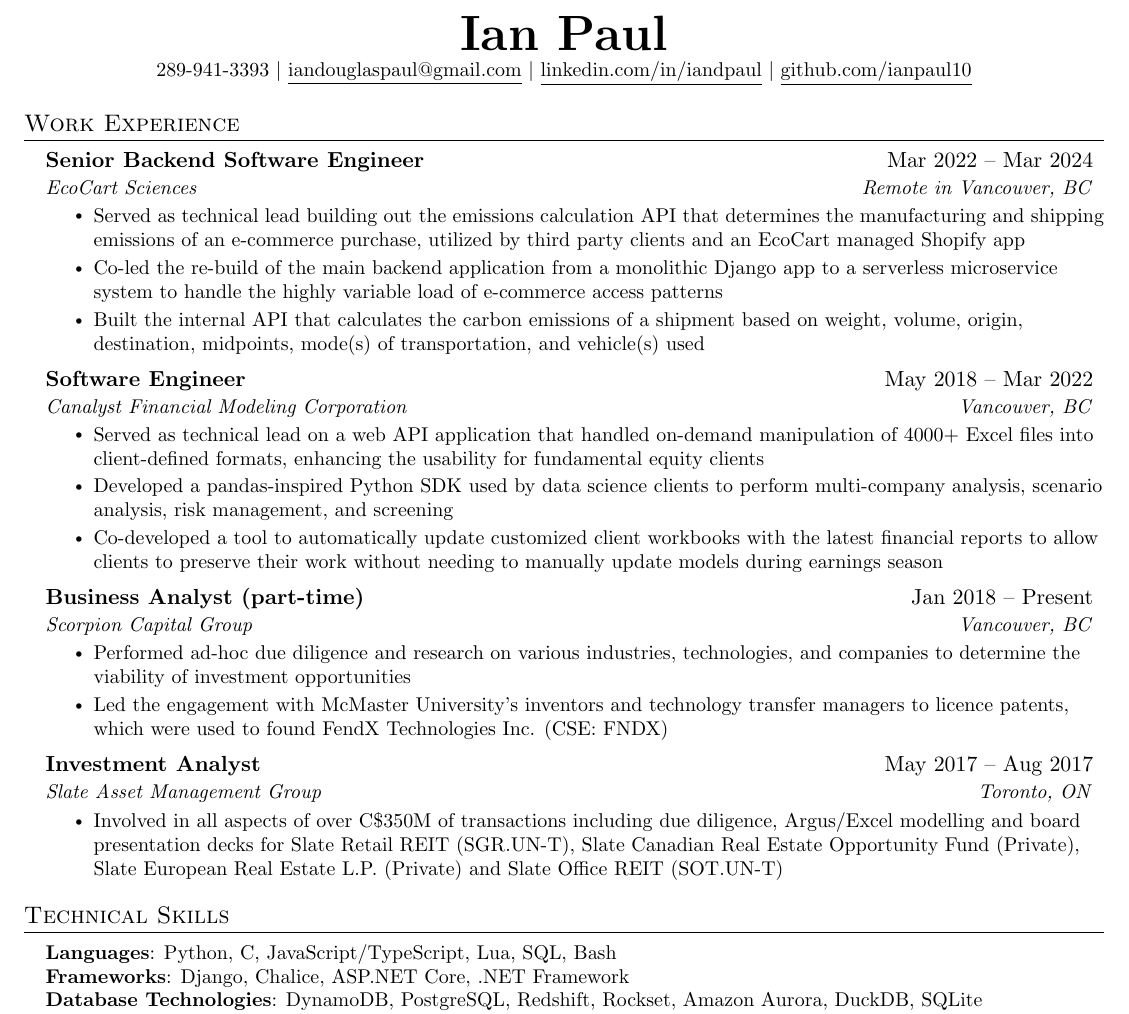
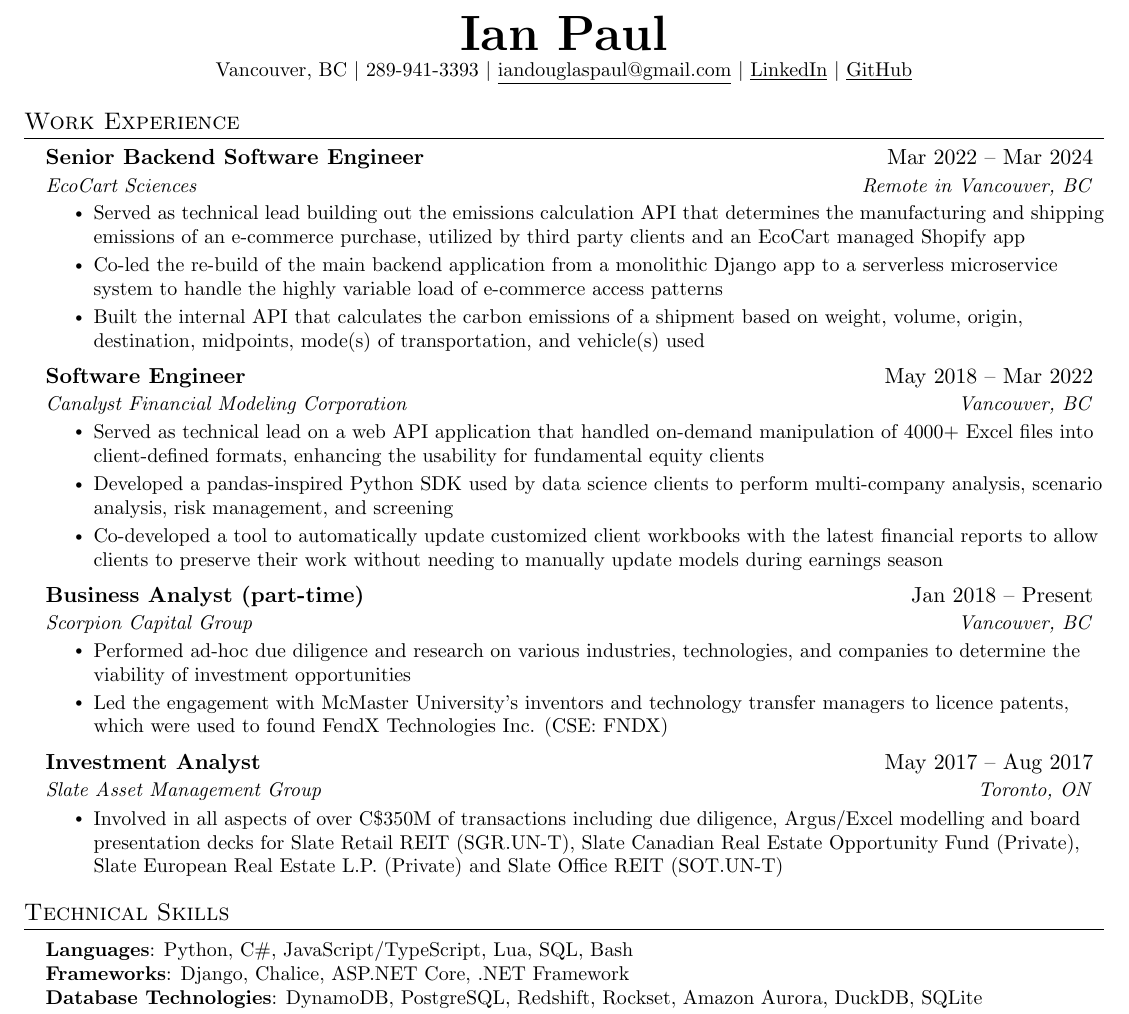
Before and after one commit to ianpaul10/cv, a LaTeX CV (resume.tex): part of the page, cut so that both start at the same text. Compiled offline with pdfLaTeX.

Commit message:
top title subheadding

```diff
--- a/resume.tex
+++ b/resume.tex
@@ -106,10 +106,12 @@
 \begin{document}
 
 \begin{center}
-    \textbf{\Huge \scshape Ian Paul} \\ \vspace{1pt}
+    \textbf{\Huge \scshape Ian Paul} \\
+    \vspace{1pt}
+    \small Vancouver, BC $|$
     \small 289-941-3393 $|$ \href{mailto:iandouglaspaul@gmail.com}{\underline{iandouglaspaul@gmail.com}} $|$
-    \href{https://linkedin.com/in/iandpaul}{\underline{linkedin.com/in/iandpaul}} $|$
-    \href{https://github.com/ianpaul10}{\underline{github.com/ianpaul10}}
+    \href{https://linkedin.com/in/iandpaul}{\underline{LinkedIn}} $|$
+    \href{https://github.com/ianpaul10}{\underline{GitHub}}
 \end{center}
 
 
@@ -193,7 +195,7 @@
 \section{Technical Skills}
  \begin{itemize}[leftmargin=0.15in, label={}]
     \small{\item{
-     \textbf{Languages}{: Python, C#, JavaScript/TypeScript, Lua, SQL, Bash}\\
+     \textbf{Languages}{: Python, C\#, JavaScript/TypeScript, Lua, SQL, Bash}\\
      \textbf{Frameworks}{: Django, Chalice, ASP.NET Core, .NET Framework}\\
      \textbf{Database Technologies}{: DynamoDB, PostgreSQL, Redshift, Rockset, Amazon Aurora, DuckDB, SQLite}\\
      \textbf{Developer Tools}{: Git, Docker, NeoVim, AWS CDK, GitHub Actions, GitLab CI/CD}
```
Also changed, not shown: resume.tex (3 more changed lines).
